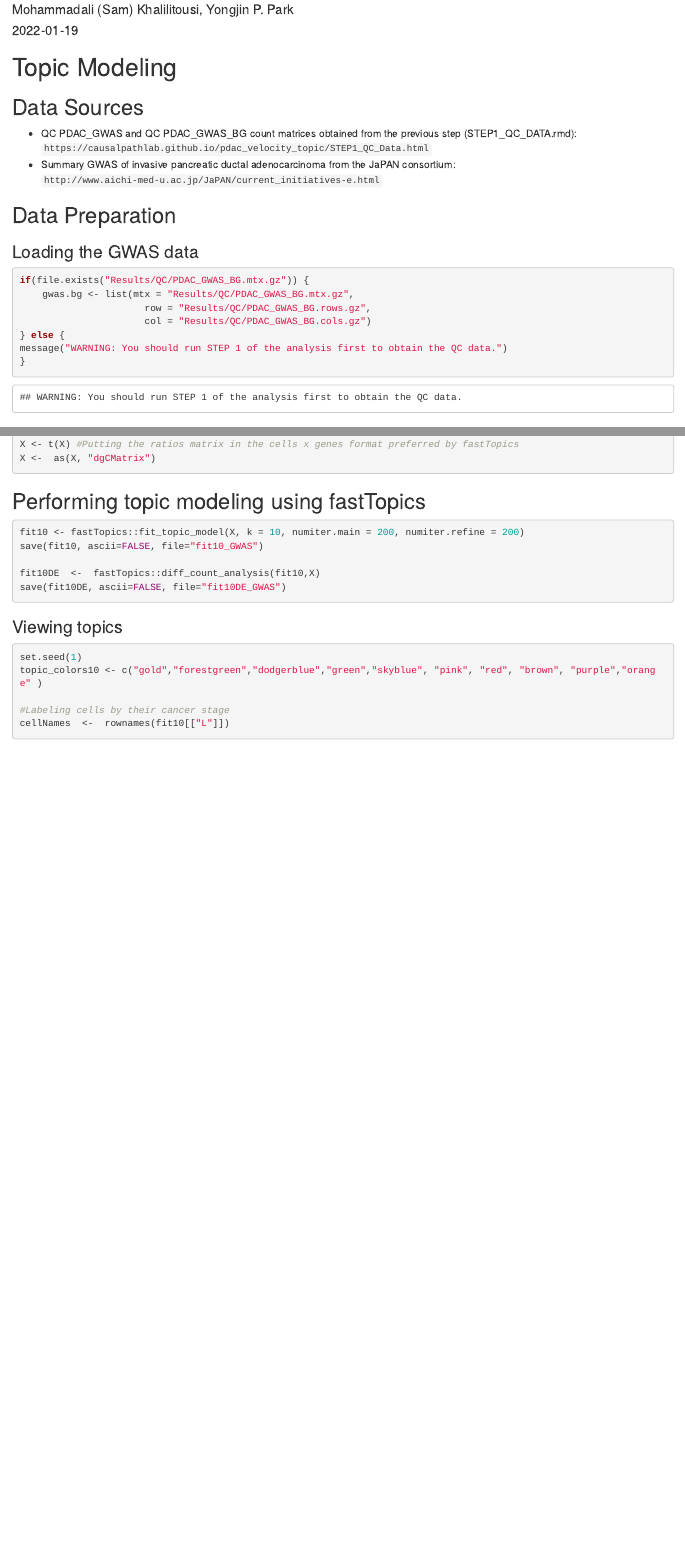
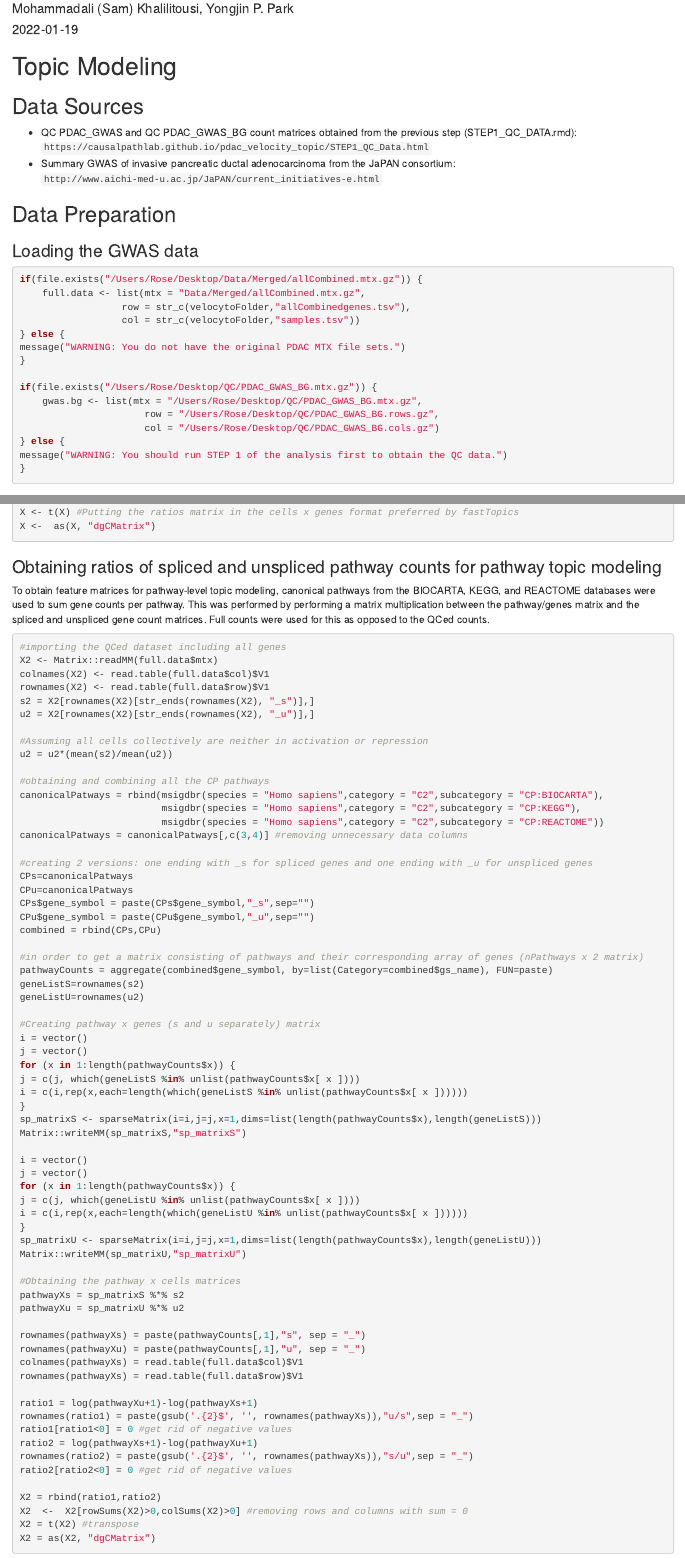
Before and after one commit to causalpathlab/pdac_velocity_topic, an R Markdown document (STEP2_TOPIC_MODELING.Rmd): the page in a window 1100 px wide, from 110 px down, and a second part further down, joined at a grey line. Rendered offline with R 4.5, knitr and Pandoc, with nearby package versions; some code elsewhere in the file could not run offline.

Commit message:
Updated to include pathway-topic and more figs

````diff
--- a/STEP2_TOPIC_MODELING.Rmd
+++ b/STEP2_TOPIC_MODELING.Rmd
@@ -34,11 +39,20 @@ QCFolder <- "Results/QC/"
 ## Data Preparation
 
 ### Loading the GWAS data
-```{r}
-if(file.exists("Results/QC/PDAC_GWAS_BG.mtx.gz")) {
-    gwas.bg <- list(mtx = "Results/QC/PDAC_GWAS_BG.mtx.gz",
-                      row = "Results/QC/PDAC_GWAS_BG.rows.gz",
-                      col = "Results/QC/PDAC_GWAS_BG.cols.gz")
+```{r, message=FALSE}
+
+if(file.exists("/Users/Rose/Desktop/Data/Merged/allCombined.mtx.gz")) {
+    full.data <- list(mtx = "Data/Merged/allCombined.mtx.gz",
+                  row = str_c(velocytoFolder,"allCombinedgenes.tsv"),
+                  col = str_c(velocytoFolder,"samples.tsv"))
+} else {
+message("WARNING: You do not have the original PDAC MTX file sets.")
+}
+
+if(file.exists("/Users/Rose/Desktop/QC/PDAC_GWAS_BG.mtx.gz")) {
+    gwas.bg <- list(mtx = "/Users/Rose/Desktop/QC/PDAC_GWAS_BG.mtx.gz",
+                      row = "/Users/Rose/Desktop/QC/PDAC_GWAS_BG.rows.gz",
+                      col = "/Users/Rose/Desktop/QC/PDAC_GWAS_BG.cols.gz")
 } else {
 message("WARNING: You should run STEP 1 of the analysis first to obtain the QC data.")
 }
@@ -60,8 +75,79 @@ X <- rbind(u,-u)
 rownames(X) <- str_replace_all(read.table(gwas.bg$row)$V1, c("_s$" = "_u/s", "_u$" = "_s/u"))
 X[X<0]  <-  0 #get rid of negative values
 X  <-  X[rowSums(X)>0,colSums(X)>0] #removing rows and columns with sum = 0
-
 X <- t(X) #Putting the ratios matrix in the cells x genes format preferred by fastTopics
 X <-  as(X, "dgCMatrix")
 ```
 
+### Obtaining ratios of spliced and unspliced pathway counts for pathway topic modeling
+
+To obtain feature matrices for pathway-level topic modeling, canonical pathways from the BIOCARTA, KEGG, and REACTOME databases were used to sum gene counts per pathway. This was performed by performing a matrix multiplication between the pathway/genes matrix and the spliced and unspliced gene count matrices. Full counts were used for this as opposed to the QCed counts.
+
+```{r, eval=FALSE}
+#importing the QCed dataset including all genes
+X2 <- Matrix::readMM(full.data$mtx)
+colnames(X2) <- read.table(full.data$col)$V1
+rownames(X2) <- read.table(full.data$row)$V1
+s2 = X2[rownames(X2)[str_ends(rownames(X2), "_s")],]
+u2 = X2[rownames(X2)[str_ends(rownames(X2), "_u")],]
+
+#Assuming all cells collectively are neither in activation or repression
+u2 = u2*(mean(s2)/mean(u2))
+
+#obtaining and combining all the CP pathways
+canonicalPatways = rbind(msigdbr(species = "Homo sapiens",category = "C2",subcategory = "CP:BIOCARTA"),
+                         msigdbr(species = "Homo sapiens",category = "C2",subcategory = "CP:KEGG"),
+                         msigdbr(species = "Homo sapiens",category = "C2",subcategory = "CP:REACTOME"))
+canonicalPatways = canonicalPatways[,c(3,4)] #removing unnecessary data columns
+
+#creating 2 versions: one ending with _s for spliced genes and one ending with _u for unspliced genes
+CPs=canonicalPatways
+CPu=canonicalPatways
+CPs$gene_symbol = paste(CPs$gene_symbol,"_s",sep="")
+CPu$gene_symbol = paste(CPu$gene_symbol,"_u",sep="")
+combined = rbind(CPs,CPu)
+
+#in order to get a matrix consisting of pathways and their corresponding array of genes (nPathways x 2 matrix)
+pathwayCounts = aggregate(combined$gene_symbol, by=list(Category=combined$gs_name), FUN=paste)
+geneListS=rownames(s2)
+geneListU=rownames(u2)
+
+#Creating pathway x genes (s and u separately) matrix
+i = vector()
+j = vector()
+for (x in 1:length(pathwayCounts$x)) {
+j = c(j, which(geneListS %in% unlist(pathwayCounts$x[ x ])))
+i = c(i,rep(x,each=length(which(geneListS %in% unlist(pathwayCounts$x[ x ])))))
+}
+sp_matrixS <- sparseMatrix(i=i,j=j,x=1,dims=list(length(pathwayCounts$x),length(geneListS)))
+Matrix::writeMM(sp_matrixS,"sp_matrixS")
+
+i = vector()
+j = vector()
+for (x in 1:length(pathwayCounts$x)) {
+j = c(j, which(geneListU %in% unlist(pathwayCounts$x[ x ])))
+i = c(i,rep(x,each=length(which(geneListU %in% unlist(pathwayCounts$x[ x ])))))
+}
+sp_matrixU <- sparseMatrix(i=i,j=j,x=1,dims=list(length(pathwayCounts$x),length(geneListU)))
+Matrix::writeMM(sp_matrixU,"sp_matrixU")
+
+#Obtaining the pathway x cells matrices
+pathwayXs = sp_matrixS %*% s2
+pathwayXu = sp_matrixU %*% u2
+
+rownames(pathwayXs) = paste(pathwayCounts[,1],"s", sep = "_")
+rownames(pathwayXu) = paste(pathwayCounts[,1],"u", sep = "_")
+colnames(pathwayXs) = read.table(full.data$col)$V1
+rownames(pathwayXs) = read.table(full.data$row)$V1
+
+ratio1 = log(pathwayXu+1)-log(pathwayXs+1)
+rownames(ratio1) = paste(gsub('.{2}$', '', rownames(pathwayXs)),"u/s",sep = "_")
+ratio1[ratio1<0] = 0 #get rid of negative values
+ratio2 = log(pathwayXs+1)-log(pathwayXu+1)
+rownames(ratio2) = paste(gsub('.{2}$', '', rownames(pathwayXs)),"s/u",sep = "_")
+ratio2[ratio2<0] = 0 #get rid of negative values
+
+X2 = rbind(ratio1,ratio2)
+X2  <-  X2[rowSums(X2)>0,colSums(X2)>0] #removing rows and columns with sum = 0
+X2 = t(X2) #transpose
+X2 = as(X2, "dgCMatrix")
@@ -75,10 +168,9 @@ save(fit10DE, ascii=FALSE, file="fit10DE_GWAS")
 ```
 
-### Viewing topics
+### Viewing Gene Topics
 ```{r, warning=FALSE, message=FALSE}
 set.seed(1)
 topic_colors10 <- c("gold","forestgreen","dodgerblue","green","skyblue", "pink", "red", "brown", "purple","orange" )
-
 #Labeling cells by their cancer stage
 cellNames  <-  rownames(fit10[["L"]])
 caseControl  <-  data.frame(labels = matrix("Control", nrow = length(cellNames)), row.names = cellNames)
````
Also changed, not shown: STEP2_TOPIC_MODELING.Rmd (142 more changed lines).
